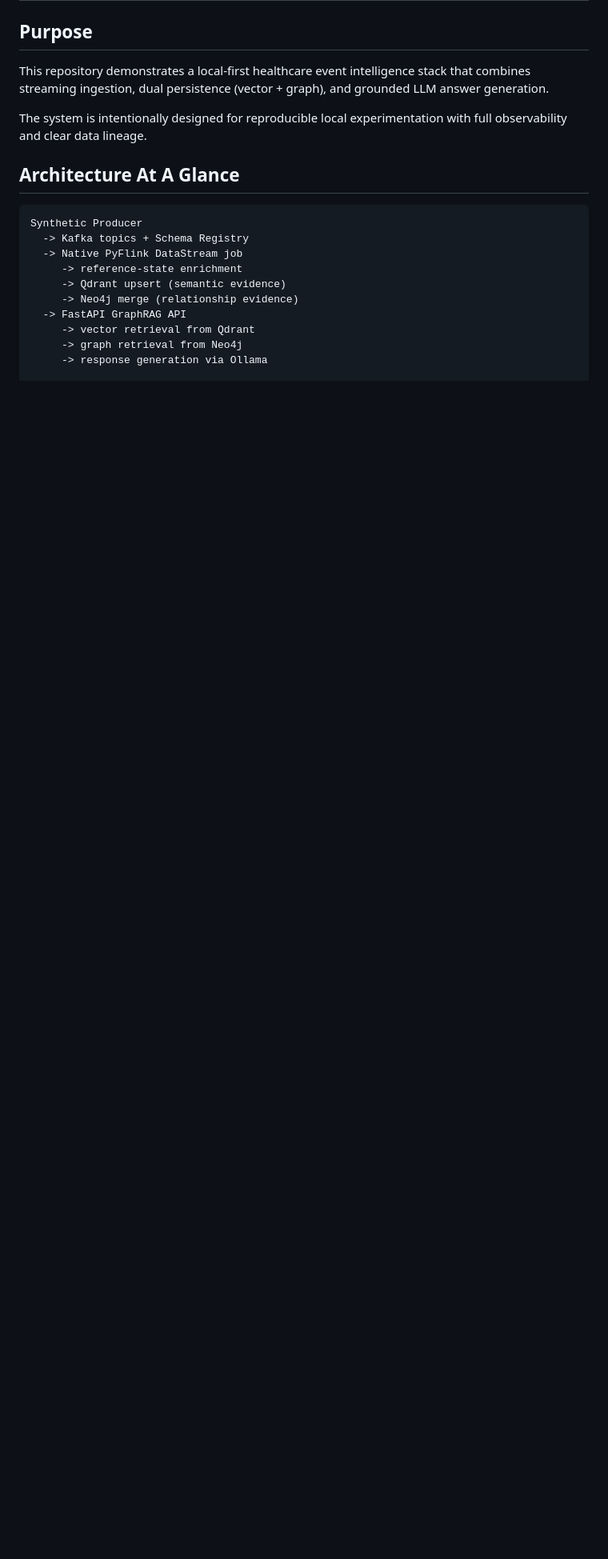
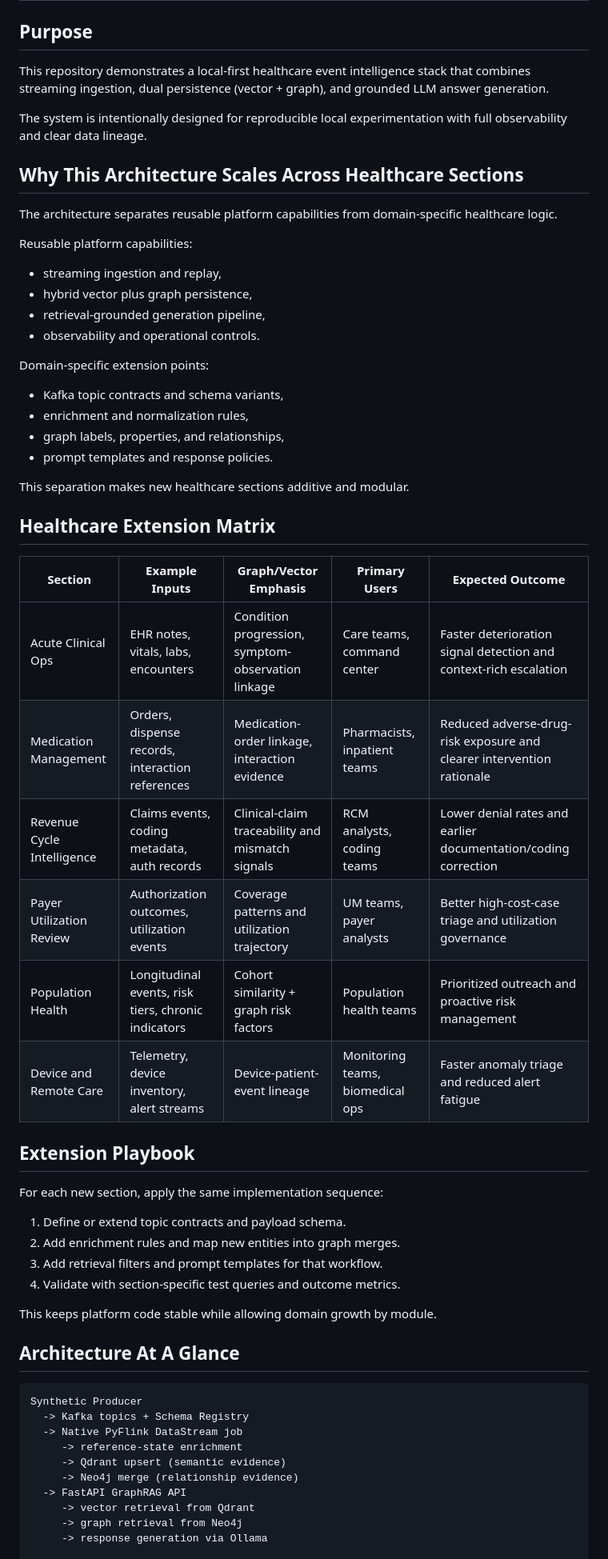
Before and after one commit to wchen-dea/Agentic-AI-Healthcare-GraphRAG, a Markdown page: docs/ARCHITECTURE.md, the part around the change. Shown at 80% size. GitHub-like rendering; blank space fills up the shorter version.

Commit message:
code review

```diff
--- a/docs/ARCHITECTURE.md
+++ b/docs/ARCHITECTURE.md
@@ -5,6 +5,48 @@
 This repository demonstrates a local-first healthcare event intelligence stack that combines streaming ingestion, dual persistence (vector + graph), and grounded LLM answer generation.
 
 The system is intentionally designed for reproducible local experimentation with full observability and clear data lineage.
+
+## Why This Architecture Scales Across Healthcare Sections
+
+The architecture separates reusable platform capabilities from domain-specific healthcare logic.
+
+Reusable platform capabilities:
+
+- streaming ingestion and replay,
+- hybrid vector plus graph persistence,
+- retrieval-grounded generation pipeline,
+- observability and operational controls.
+
+Domain-specific extension points:
+
+- Kafka topic contracts and schema variants,
+- enrichment and normalization rules,
+- graph labels, properties, and relationships,
+- prompt templates and response policies.
+
+This separation makes new healthcare sections additive and modular.
+
+## Healthcare Extension Matrix
+
+| Section | Example Inputs | Graph/Vector Emphasis | Primary Users | Expected Outcome |
+| --- | --- | --- | --- | --- |
+| Acute Clinical Ops | EHR notes, vitals, labs, encounters | Condition progression, symptom-observation linkage | Care teams, command center | Faster deterioration signal detection and context-rich escalation |
+| Medication Management | Orders, dispense records, interaction references | Medication-order linkage, interaction evidence | Pharmacists, inpatient teams | Reduced adverse-drug-risk exposure and clearer intervention rationale |
+| Revenue Cycle Intelligence | Claims events, coding metadata, auth records | Clinical-claim traceability and mismatch signals | RCM analysts, coding teams | Lower denial rates and earlier documentation/coding correction |
+| Payer Utilization Review | Authorization outcomes, utilization events | Coverage patterns and utilization trajectory | UM teams, payer analysts | Better high-cost-case triage and utilization governance |
+| Population Health | Longitudinal events, risk tiers, chronic indicators | Cohort similarity + graph risk factors | Population health teams | Prioritized outreach and proactive risk management |
+| Device and Remote Care | Telemetry, device inventory, alert streams | Device-patient-event lineage | Monitoring teams, biomedical ops | Faster anomaly triage and reduced alert fatigue |
+
+## Extension Playbook
+
+For each new section, apply the same implementation sequence:
+
+1. Define or extend topic contracts and payload schema.
+2. Add enrichment rules and map new entities into graph merges.
+3. Add retrieval filters and prompt templates for that workflow.
+4. Validate with section-specific test queries and outcome metrics.
+
+This keeps platform code stable while allowing domain growth by module.
 
 ## Architecture At A Glance
 
```
Also changed, not shown: README.md (+19 -0 lines).
